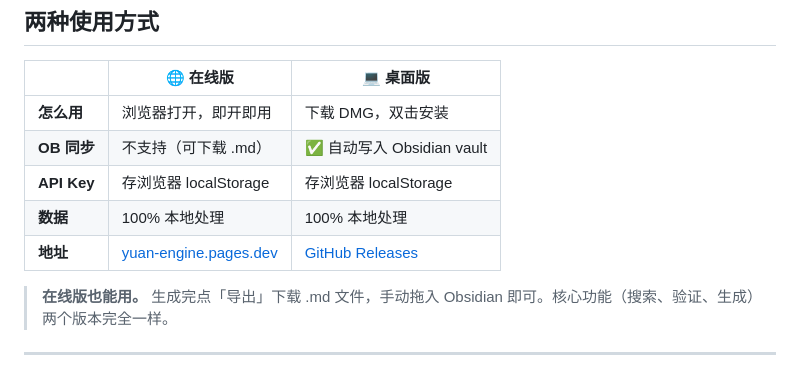
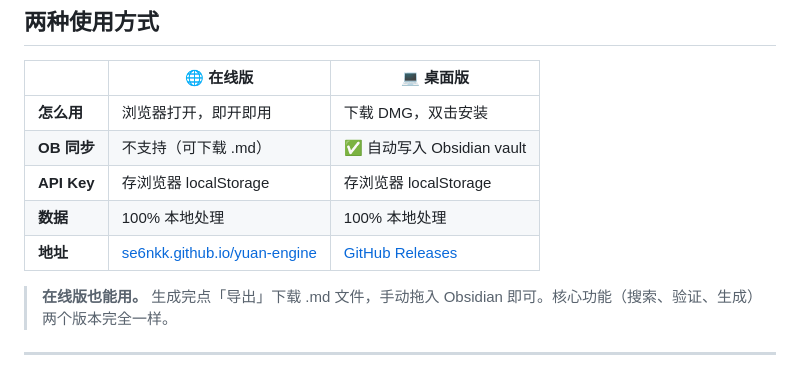
Before and after one commit to se6nkk/yuan-engine, a Markdown page: README.md, the part around one of its changes. GitHub-like rendering.

Commit message:
fix: correct GitHub links in README (your-username -> se6nkk, pages.dev -> github.io)

```diff
--- a/README.md
+++ b/README.md
@@ -18,7 +18,7 @@
 | **OB 同步** | 不支持（可下载 .md） | ✅ 自动写入 Obsidian vault |
 | **API Key** | 存浏览器 localStorage | 存浏览器 localStorage |
 | **数据** | 100% 本地处理 | 100% 本地处理 |
-| **地址** | [yuan-engine.pages.dev](https://yuan-engine.pages.dev) | [GitHub Releases](https://github.com/your-username/yuan-engine/releases) |
+| **地址** | [se6nkk.github.io/yuan-engine](https://se6nkk.github.io/yuan-engine) | [GitHub Releases](https://github.com/se6nkk/yuan-engine/releases) |
 
 > **在线版也能用。** 生成完点「导出」下载 .md 文件，手动拖入 Obsidian 即可。核心功能（搜索、验证、生成）两个版本完全一样。
 
```
Also changed, not shown: other parts of README.md (+2 -2 lines).
